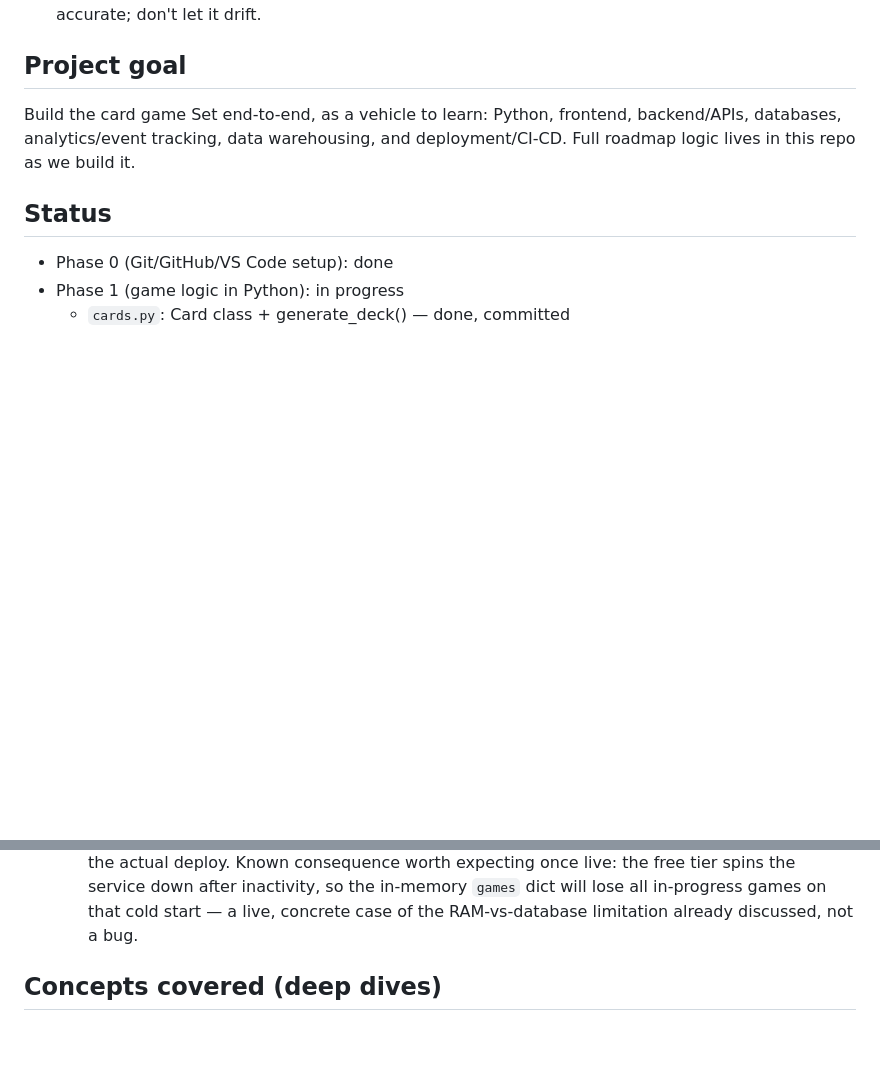
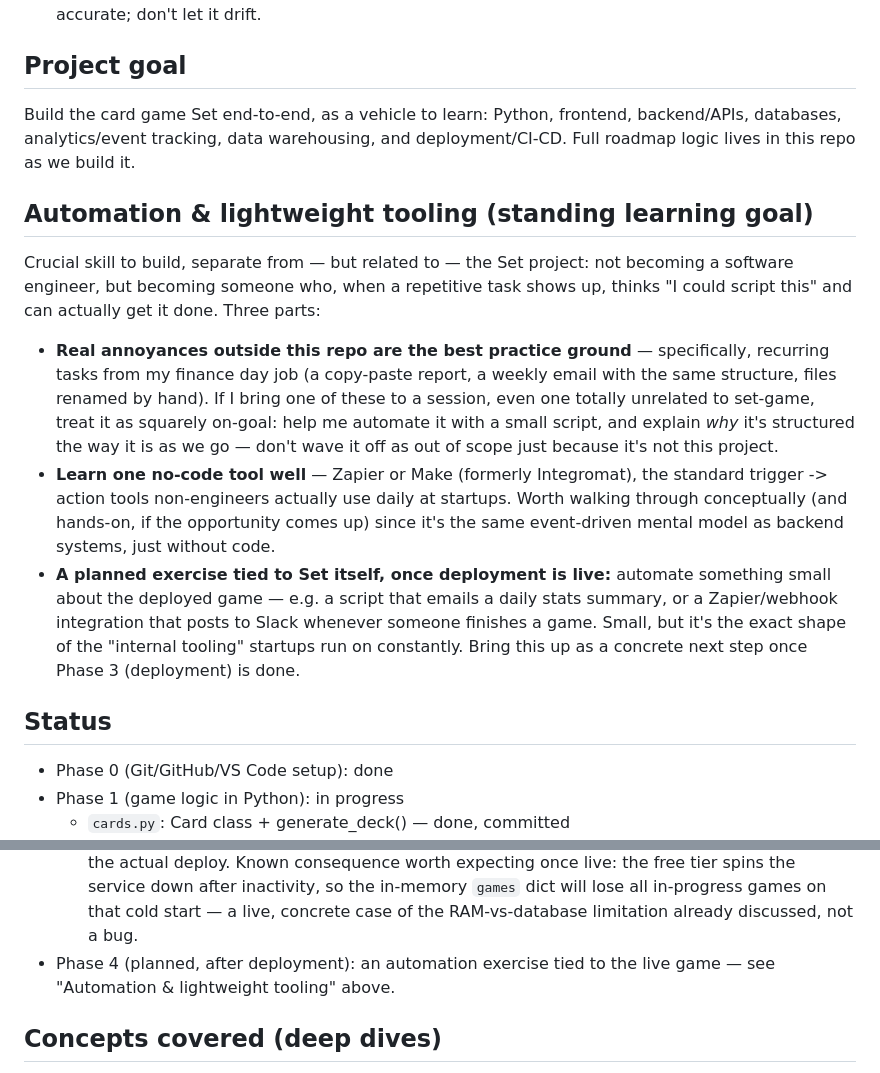
Before and after one commit to keithbroermann7/set-game, a Markdown page: CLAUDE.md, 2 parts joined by grey strips. GitHub-like rendering; blank space fills up the shorter version.

Commit message:
Add automation/lightweight-tooling as a standing learning goal
Real recurring finance-job tasks are explicitly in scope for future
sessions, not just this repo. Also plan a Phase 4 exercise tying
automation (e.g. a stats-email script or Slack webhook) to the live
Set game once deployment is done.

```diff
--- a/CLAUDE.md
+++ b/CLAUDE.md
@@ -101,6 +101,30 @@ Build the card game Set end-to-end, as a vehicle to learn: Python, frontend,
 backend/APIs, databases, analytics/event tracking, data warehousing, and
 deployment/CI-CD. Full roadmap logic lives in this repo as we build it.
 
+## Automation & lightweight tooling (standing learning goal)
+Crucial skill to build, separate from — but related to — the Set project:
+not becoming a software engineer, but becoming someone who, when a
+repetitive task shows up, thinks "I could script this" and can actually get
+it done. Three parts:
+- **Real annoyances outside this repo are the best practice ground** —
+  specifically, recurring tasks from my finance day job (a copy-paste
+  report, a weekly email with the same structure, files renamed by hand).
+  If I bring one of these to a session, even one totally unrelated to
+  set-game, treat it as squarely on-goal: help me automate it with a small
+  script, and explain *why* it's structured the way it is as we go — don't
+  wave it off as out of scope just because it's not this project.
+- **Learn one no-code tool well** — Zapier or Make (formerly Integromat),
+  the standard trigger -> action tools non-engineers actually use daily at
+  startups. Worth walking through conceptually (and hands-on, if the
+  opportunity comes up) since it's the same event-driven mental model as
+  backend systems, just without code.
+- **A planned exercise tied to Set itself, once deployment is live:**
+  automate something small about the deployed game — e.g. a script that
+  emails a daily stats summary, or a Zapier/webhook integration that posts
+  to Slack whenever someone finishes a game. Small, but it's the exact
+  shape of the "internal tooling" startups run on constantly. Bring this up
+  as a concrete next step once Phase 3 (deployment) is done.
+
 ## Status
 - Phase 0 (Git/GitHub/VS Code setup): done
 - Phase 1 (game logic in Python): in progress
@@ -182,6 +206,8 @@ deployment/CI-CD. Full roadmap logic lives in this repo as we build it.
     down after inactivity, so the in-memory `games` dict will lose all
     in-progress games on that cold start — a live, concrete case of the
     RAM-vs-database limitation already discussed, not a bug.
+- Phase 4 (planned, after deployment): an automation exercise tied to the
+  live game — see "Automation & lightweight tooling" above.
 
 ## Concepts covered (deep dives)
 Running log so future sessions build on these instead of re-explaining from
```
